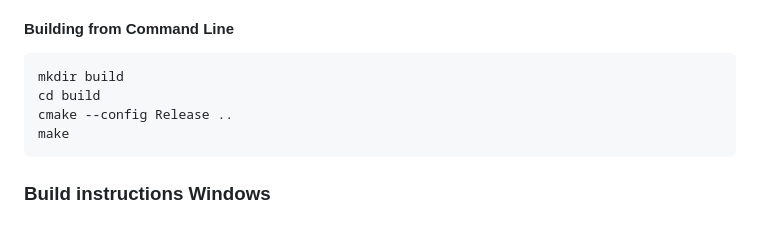
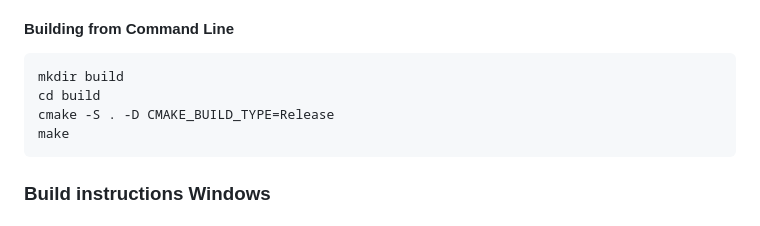
Before and after one commit to ThFriedrich/riCOM_cpp, a Markdown page: Readme.md, the part around the change. Rendered like a GitHub page.

Commit message:
Update Readme.md
cmake --config is obsolete

````diff
--- a/Readme.md
+++ b/Readme.md
@@ -30,7 +30,7 @@ This repository contains the C++ implementation of the riCOM (Real Time Centre O
 ```bash
 mkdir build
 cd build
-cmake --config Release ..
+cmake -S . -D CMAKE_BUILD_TYPE=Release
 make
 ```
 
````
